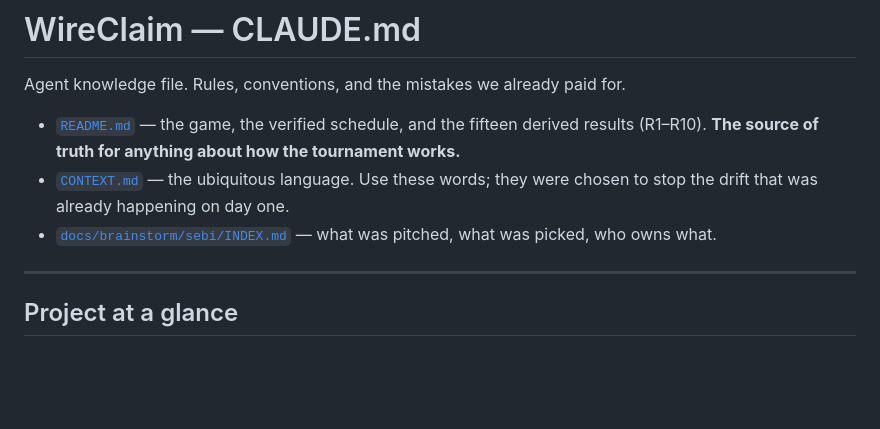
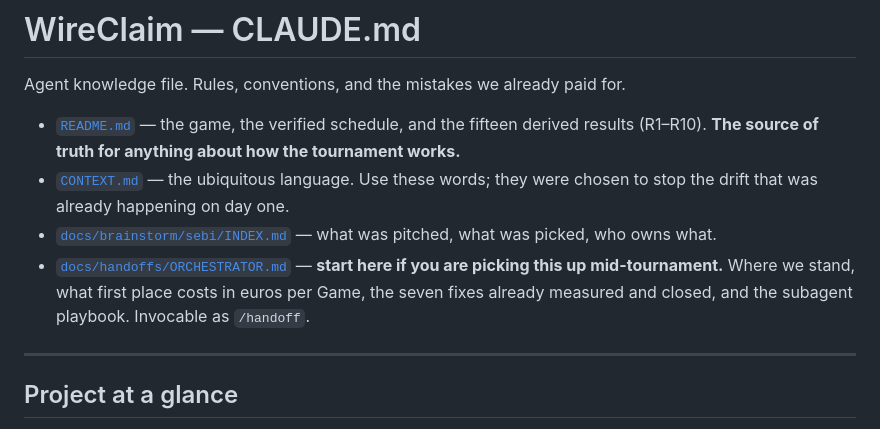
Before and after one commit to eixfachZabii/WireClaim, a Markdown page: CLAUDE.md, the part around the change. GitHub-like rendering; blank space fills up the shorter version.

```diff
--- a/CLAUDE.md
+++ b/CLAUDE.md
@@ -5,6 +5,7 @@ Agent knowledge file. Rules, conventions, and the mistakes we already paid for.
 - [`README.md`](README.md) — the game, the verified schedule, and the fifteen derived results (R1–R10). **The source of truth for anything about how the tournament works.**
 - [`CONTEXT.md`](docs/CONTEXT.md) — the ubiquitous language. Use these words; they were chosen to stop the drift that was already happening on day one.
 - [`docs/brainstorm/sebi/INDEX.md`](docs/brainstorm/sebi/INDEX.md) — what was pitched, what was picked, who owns what.
+- [`docs/handoffs/ORCHESTRATOR.md`](docs/handoffs/ORCHESTRATOR.md) — **start here if you are picking this up mid-tournament.** Where we stand, what first place costs in euros per Game, the seven fixes already measured and closed, and the subagent playbook. Invocable as `/handoff`.
 
 ---
 
```
Also changed, not shown: docs/handoffs/ORCHESTRATOR.md (added, +257 -0 lines), 1 other file.
